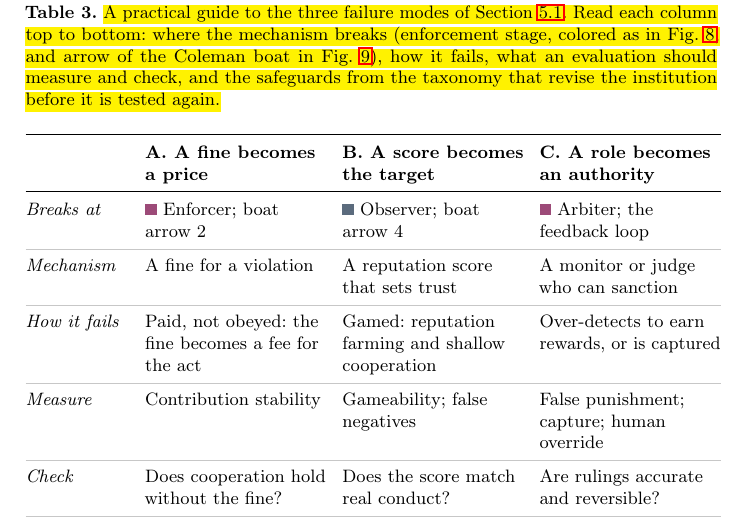
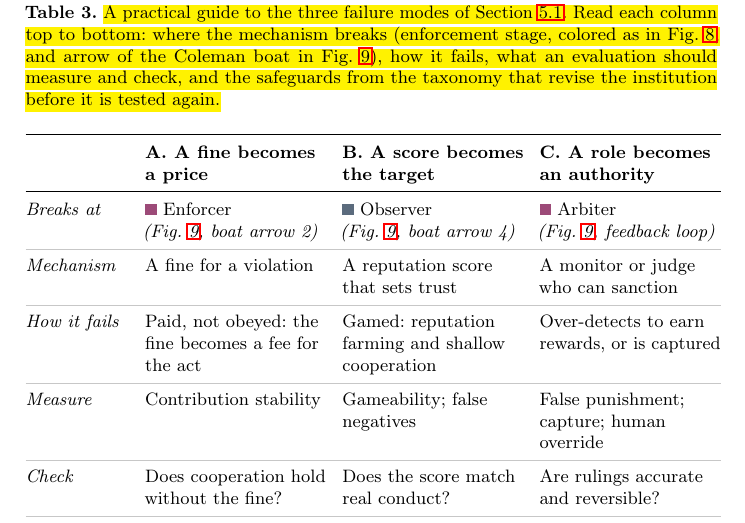
Before and after one commit to van-truong/institutional-design-for-ai-agents, a LaTeX paper (manuscript/manuscript.tex): part of page 22 of 45, cut so that both start at the same text. Compiled offline with pdfLaTeX.

Commit message:
Table 3: enforcement stage on its own line with an italic Fig. 9 boat-arrow reference beneath

```diff
--- a/manuscript/manuscript.tex
+++ b/manuscript/manuscript.tex
@@ -378,7 +378,7 @@ mediators can be captured by the parties they adjudicate, sanctioners can be gam
 \toprule
  & \textbf{A.~A fine becomes a price} & \textbf{B.~A score becomes the target} & \textbf{C.~A role becomes an authority} \\
 \midrule
-\emph{Breaks at} & \fnmark{fncons}Enforcer; boat arrow~2 & \fnmark{fninfo}Observer; boat arrow~4 & \fnmark{fncons}Arbiter; the feedback loop \\ \rowline
+\emph{Breaks at} & \fnmark{fncons}Enforcer\newline \emph{(Fig.~\mbox{\ref{fig:model-in-institution}}, boat arrow~2)} & \fnmark{fninfo}Observer\newline \emph{(Fig.~\mbox{\ref{fig:model-in-institution}}, boat arrow~4)} & \fnmark{fncons}Arbiter\newline \emph{(Fig.~\mbox{\ref{fig:model-in-institution}}, feedback loop)} \\ \rowline
 \emph{Mechanism} & A fine for a violation & A reputation score that sets trust & A monitor or judge who can sanction \\ \rowline
 \emph{How it fails} & Paid, not obeyed: the fine becomes a fee for the act & Gamed: reputation farming and shallow cooperation & Over-detects to earn rewards, or is captured \\ \rowline
 \emph{Measure} & Contribution stability & Gameability; false negatives & False punishment; capture; human override \\ \rowline
```
Also changed, not shown: 1 other file.
